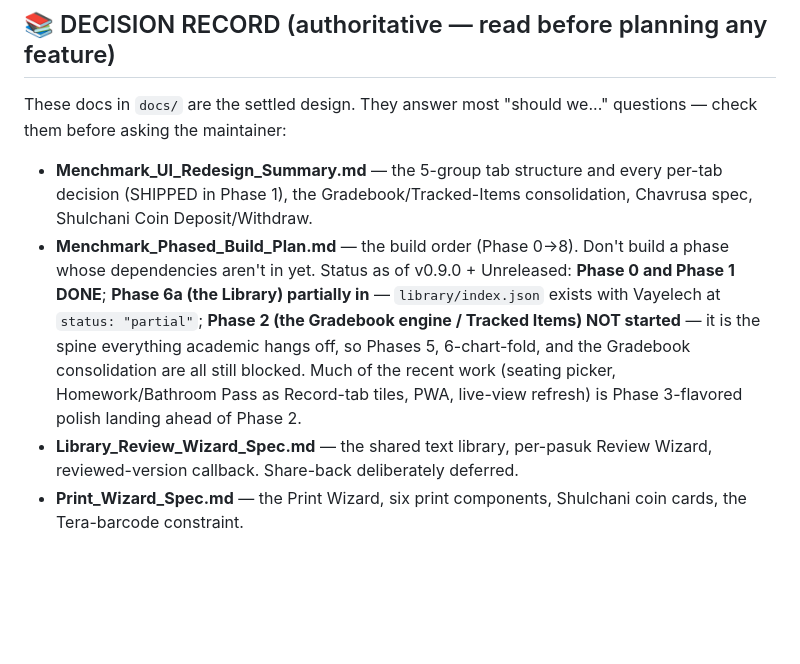
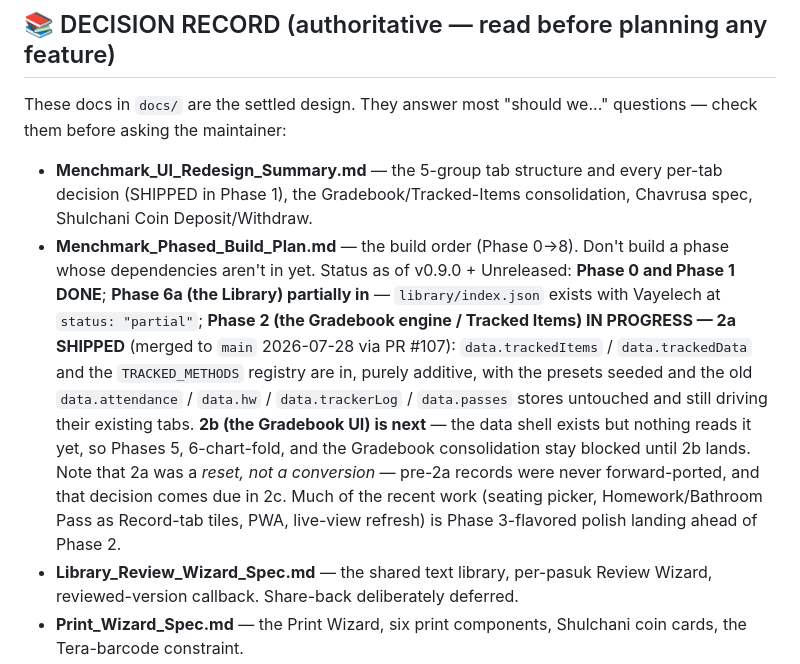
Before and after one commit to greenfrog367566/yeshiva-points-scanner, a Markdown page: CLAUDE.md, the part around the change. GitHub-like rendering; blank space fills up the shorter version.

```diff
--- a/CLAUDE.md
+++ b/CLAUDE.md
@@ -238,7 +238,7 @@ Still stop and explicitly ask Ben before:
 These docs in `docs/` are the settled design. They answer most "should we..." questions — check them before asking the maintainer:
 
 - **Menchmark_UI_Redesign_Summary.md** — the 5-group tab structure and every per-tab decision (SHIPPED in Phase 1), the Gradebook/Tracked-Items consolidation, Chavrusa spec, Shulchani Coin Deposit/Withdraw.
-- **Menchmark_Phased_Build_Plan.md** — the build order (Phase 0→8). Don't build a phase whose dependencies aren't in yet. Status as of v0.9.0 + Unreleased: **Phase 0 and Phase 1 DONE**; **Phase 6a (the Library) partially in** — `library/index.json` exists with Vayelech at `status: "partial"`; **Phase 2 (the Gradebook engine / Tracked Items) NOT started** — it is the spine everything academic hangs off, so Phases 5, 6-chart-fold, and the Gradebook consolidation are all still blocked. Much of the recent work (seating picker, Homework/Bathroom Pass as Record-tab tiles, PWA, live-view refresh) is Phase 3-flavored polish landing ahead of Phase 2.
+- **Menchmark_Phased_Build_Plan.md** — the build order (Phase 0→8). Don't build a phase whose dependencies aren't in yet. Status as of v0.9.0 + Unreleased: **Phase 0 and Phase 1 DONE**; **Phase 6a (the Library) partially in** — `library/index.json` exists with Vayelech at `status: "partial"`; **Phase 2 (the Gradebook engine / Tracked Items) IN PROGRESS — 2a SHIPPED** (merged to `main` 2026-07-28 via PR #107): `data.trackedItems` / `data.trackedData` and the `TRACKED_METHODS` registry are in, purely additive, with the presets seeded and the old `data.attendance` / `data.hw` / `data.trackerLog` / `data.passes` stores untouched and still driving their existing tabs. **2b (the Gradebook UI) is next** — the data shell exists but nothing reads it yet, so Phases 5, 6-chart-fold, and the Gradebook consolidation stay blocked until 2b lands. Note that 2a was a *reset, not a conversion* — pre-2a records were never forward-ported, and that decision comes due in 2c. Much of the recent work (seating picker, Homework/Bathroom Pass as Record-tab tiles, PWA, live-view refresh) is Phase 3-flavored polish landing ahead of Phase 2.
 - **Library_Review_Wizard_Spec.md** — the shared text library, per-pasuk Review Wizard, reviewed-version callback. Share-back deliberately deferred.
 - **Print_Wizard_Spec.md** — the Print Wizard, six print components, Shulchani coin cards, the Tera-barcode constraint.
 - **Offline_NoComputer_Secretary_Spec.md** — Offline Mode, Batch Import parser (spec'd against real scanner data), Secretary Mode.
```
Also changed, not shown: docs/Menchmark_Phased_Build_Plan.md (+1 -1 lines).
